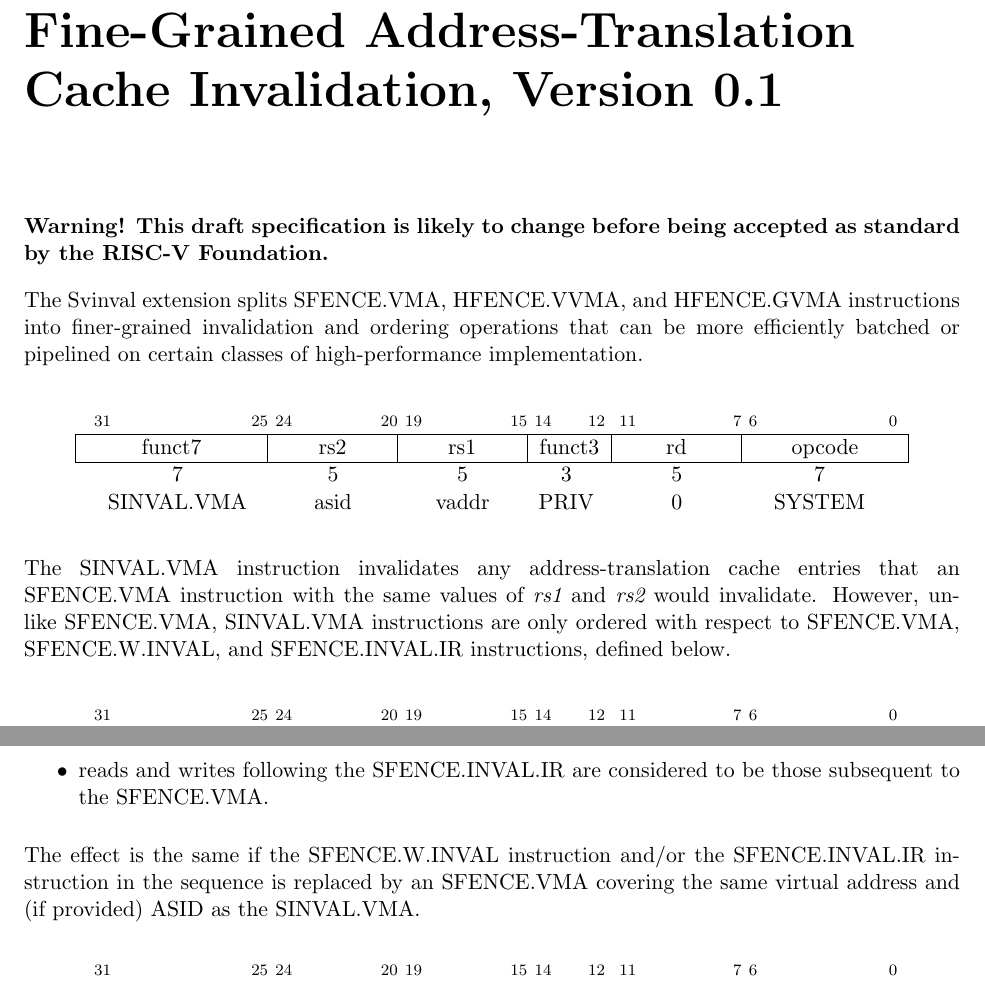
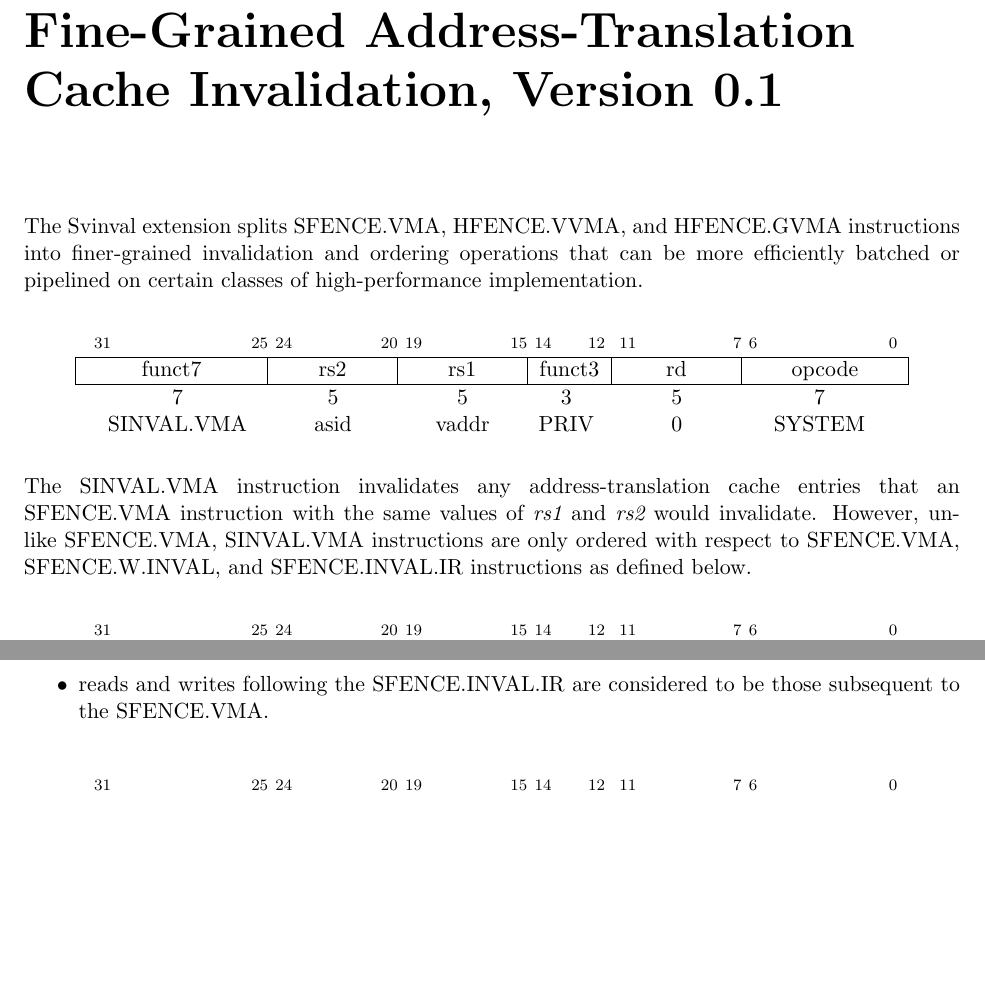
Before and after one commit to riscv/riscv-isa-manual, a LaTeX thesis (src/riscv-privileged.tex, which reads src/supervisor.tex): two parts of pages 101 and 102 of 145, joined at a grey line, cut so that both start at the same text, the shorter picture padded with empty space. Compiled offline with pdfLaTeX.

Commit message:
Address architecture review feedback

```diff
--- a/src/supervisor.tex
+++ b/src/supervisor.tex
@@ -2376,9 +2376,6 @@
 \chapter{``Svinval'' Standard Extension for Fine-Grained Address-Translation Cache Invalidation, Version 0.1}
 \label{svinval}
 
-{\bf Warning! This draft specification is likely to change before being
-accepted as standard by the RISC-V Foundation.}
-
 The Svinval extension splits SFENCE.VMA, HFENCE.VVMA, and HFENCE.GVMA
 instructions into finer-grained invalidation and ordering operations that can
 be more efficiently batched or pipelined on certain classes of high-performance
@@ -2411,7 +2408,7 @@
 that an SFENCE.VMA instruction with the same values of {\em rs1} and {\em rs2}
 would invalidate.  However, unlike SFENCE.VMA, SINVAL.VMA instructions are only
 ordered with respect to SFENCE.VMA, SFENCE.W.INVAL, and SFENCE.INVAL.IR
-instructions, defined below.
+instructions as defined below.
 
 \vspace{-0.2in}
 \begin{center}
@@ -2478,10 +2475,6 @@
     those subsequent to the SFENCE.VMA.
 \end{itemize}
 
-The effect is the same if the SFENCE.W.INVAL instruction and/or the
-SFENCE.INVAL.IR instruction in the sequence is replaced by an SFENCE.VMA
-covering the same virtual address and (if provided) ASID as the SINVAL.VMA.
-
 \vspace{-0.2in}
 \begin{center}
 \begin{tabular}{O@{}R@{}R@{}F@{}R@{}S}
```
Also changed, not shown: src/supervisor.tex (10 more changed lines).
